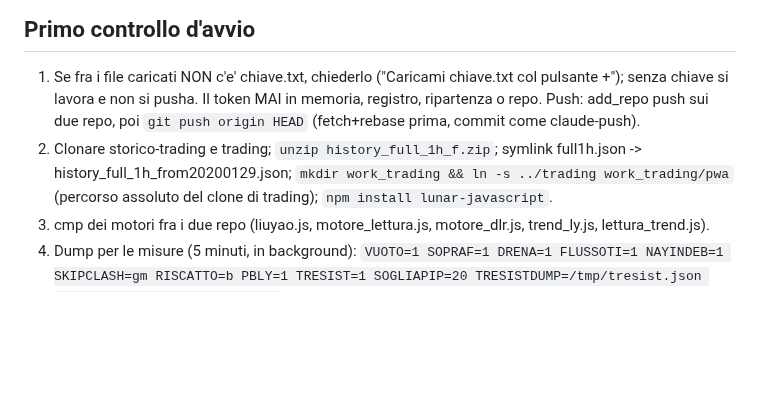
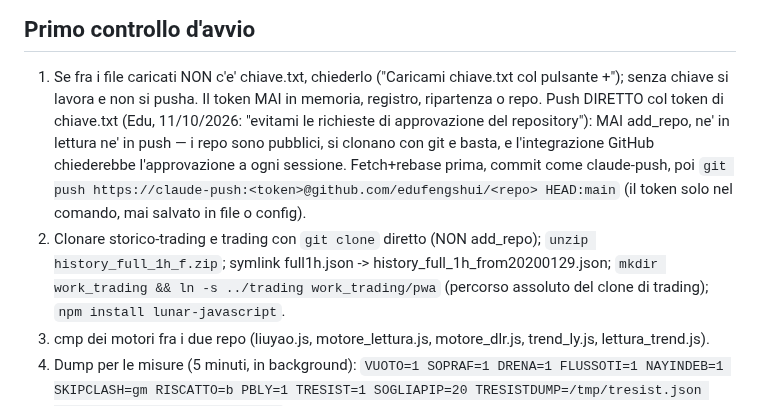
Before and after one commit to edufengshui/storico-trading, a Markdown page: RIPARTENZA_11_10_2026_S56.md, the part around the change. Rendered like a GitHub page; blank space fills up the shorter version.

Commit message:
Ripartenza S56: push diretto col token, mai add_repo (Edu, 11/10/2026: niente richieste di approvazione)
Co-Authored-By: Claude Fable 5 <noreply@anthropic.com>
Claude-Session: https://claude.ai/code/session_016TkZNybq4kePHVQ1AeAmXR

```diff
--- a/RIPARTENZA_11_10_2026_S56.md
+++ b/RIPARTENZA_11_10_2026_S56.md
@@ -7,9 +7,12 @@ Claude legge da solo le carte storte del 2020-25 e porta a Edu SOLO quelle che n
 
 ## Primo controllo d'avvio
 1. Se fra i file caricati NON c'e' chiave.txt, chiederlo ("Caricami chiave.txt col pulsante +"); senza chiave si lavora
-   e non si pusha. Il token MAI in memoria, registro, ripartenza o repo. Push: add_repo push sui due repo, poi
-   `git push origin HEAD` (fetch+rebase prima, commit come claude-push).
-2. Clonare storico-trading e trading; `unzip history_full_1h_f.zip`; symlink full1h.json -> history_full_1h_from20200129.json;
+   e non si pusha. Il token MAI in memoria, registro, ripartenza o repo. Push DIRETTO col token di chiave.txt
+   (Edu, 11/10/2026: "evitami le richieste di approvazione del repository"): MAI add_repo, ne' in lettura ne' in push —
+   i repo sono pubblici, si clonano con git e basta, e l'integrazione GitHub chiederebbe l'approvazione a ogni sessione.
+   Fetch+rebase prima, commit come claude-push, poi `git push https://claude-push:<token>@github.com/edufengshui/<repo> HEAD:main`
+   (il token solo nel comando, mai salvato in file o config).
+2. Clonare storico-trading e trading con `git clone` diretto (NON add_repo); `unzip history_full_1h_f.zip`; symlink full1h.json -> history_full_1h_from20200129.json;
    `mkdir work_trading && ln -s ../trading work_trading/pwa` (percorso assoluto del clone di trading); `npm install lunar-javascript`.
 3. cmp dei motori fra i due repo (liuyao.js, motore_lettura.js, motore_dlr.js, trend_ly.js, lettura_trend.js).
 4. Dump per le misure (5 minuti, in background):
```
